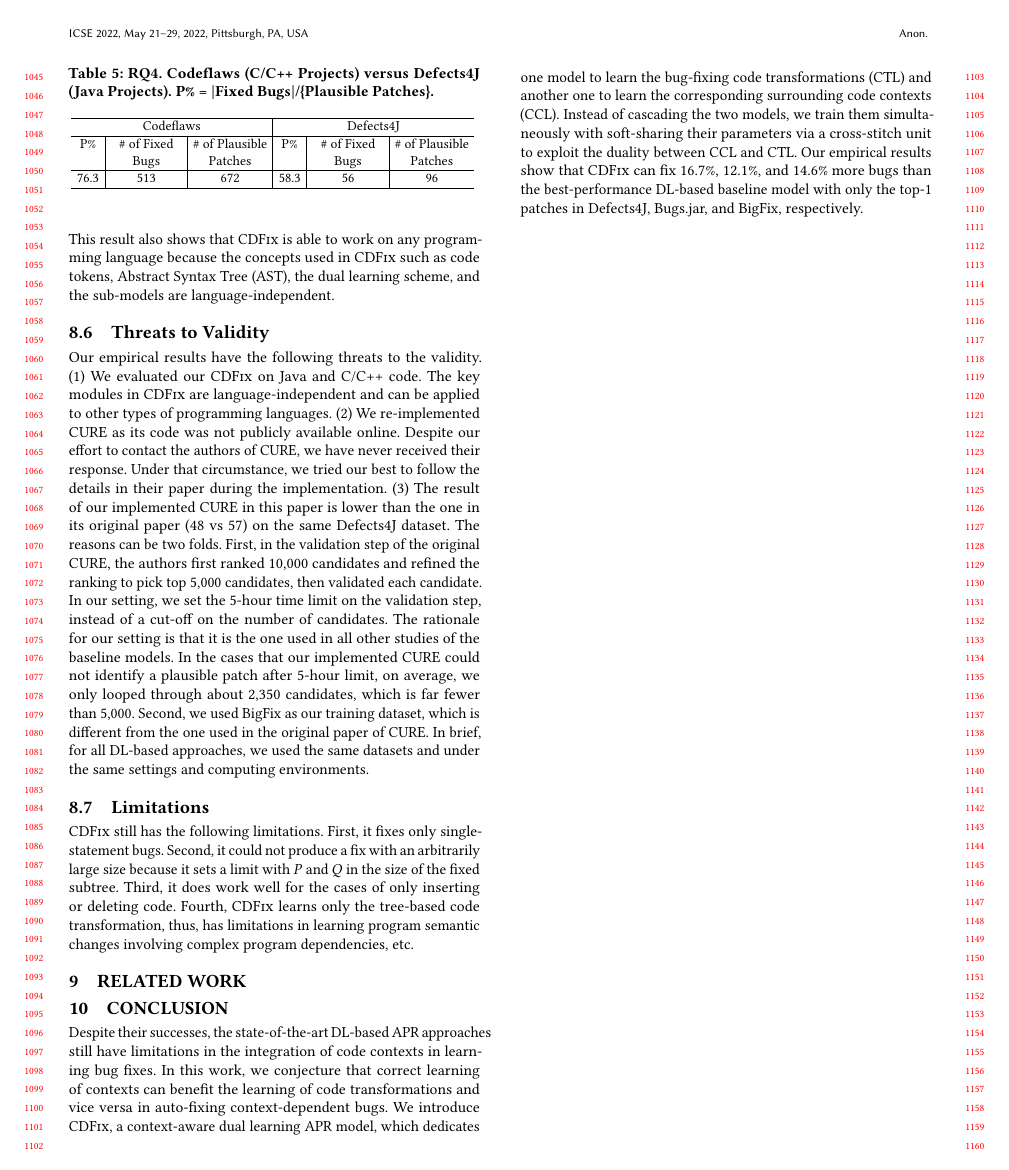
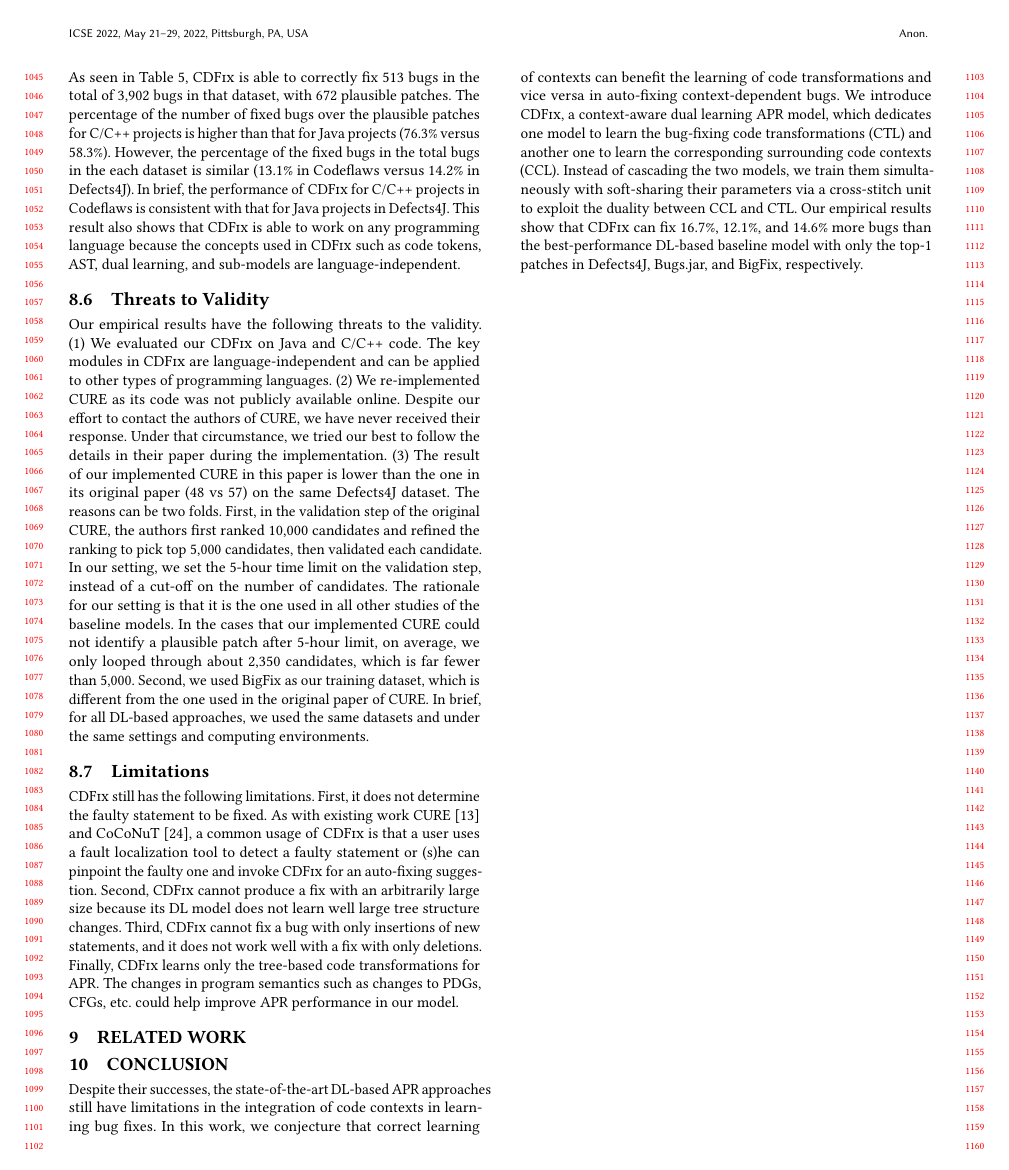
Before and after one commit to tien-n-nguyen/apr-study, a LaTeX paper (icse22.tex, which reads sections/RQ5_result.tex, sections/limitations.tex): page 10 of 12. Compiled offline with pdfLaTeX.

Commit message:
revising limitations

```diff
--- a/sections/RQ5_result.tex
+++ b/sections/RQ5_result.tex
@@ -14,17 +3,3 @@ Codeflaws versus 14.2\% in Defects4J). In brief, the performance of
-Java projects in Defects4J. This result also shows that {\tool} is
-able to work on any programming language because the concepts used in
-{\tool} such as code tokens, Abstract Syntax Tree (AST), the dual
-learning scheme, and the sub-models are language-independent.
-
-
-
-%As seen in Table~\ref{RQ5}, {\tool} can autofix xx bugs in C/C++
-%projects of Codeflaws.  The empirical results show that the
-%performance of {\tool} on the C/C++ projects is consistent with the
-%one on the Java projects. Specifically, the percentages of the C/C++
-%and Java bugs that can be fixed are similar, e.g., 13.1\% vs. 14.2\%,
-%respectively.
-
 
 \begin{table}[t]
 	\caption{RQ4. Codeflaws (C/C++ Projects) versus Defects4J (Java Projects). P\% = $|$Fixed Bugs$|$/\{Plausible Patches\}.}
@@ -49,3 +24,27 @@ learning scheme, and the sub-models are language-independent.
 	}
 %	\vspace{-10pt}
 \end{table}
+
+To evaluate {\tool} on the projects with a different programming
+language, we ran it on Codeflaws, a dataset of bugs in C/C++ projects.
+As seen in Table~\ref{RQ5}, {\tool} is able to correctly fix 513 bugs
+in the total of 3,902 bugs in that dataset, with 672 plausible
+patches. The percentage of the number of fixed bugs over the plausible
+patches for C/C++ projects is higher than that for Java projects
+(76.3\% versus 58.3\%). However, the percentage of the fixed bugs in
+the total bugs in the each dataset is similar (13.1\% in Codeflaws
+versus 14.2\% in Defects4J). In brief, the performance of {\tool} for
+C/C++ projects in Codeflaws is consistent with that for Java projects
+in Defects4J. This result also shows that {\tool} is able to work on
+any programming language because the concepts used in {\tool} such as
+code tokens, AST, dual learning, and sub-models are
+language-independent.
+
+
+
+%As seen in Table~\ref{RQ5}, {\tool} can autofix xx bugs in C/C++
+%projects of Codeflaws.  The empirical results show that the
+%performance of {\tool} on the C/C++ projects is consistent with the
+%one on the Java projects. Specifically, the percentages of the C/C++
+%and Java bugs that can be fixed are similar, e.g., 13.1\% vs. 14.2\%,
+%respectively.
--- a/sections/limitations.tex
+++ b/sections/limitations.tex
@@ -1,10 +1,18 @@
 \subsection{Limitations}
 \label{sec:limitations}
 
-{\tool} still has the following limitations. First, it fixes only
-single-statement bugs. Second, it could not produce a fix with an
-arbitrarily large size because it sets a limit with $P$ and $Q$ in the
-size of the fixed subtree. Third, it does work well for the cases of
-only inserting or deleting code. Fourth, {\tool} learns only the
-tree-based code transformation, thus, has limitations in learning
-program semantic changes involving complex program dependencies, etc.
+{\tool} still has the following limitations. First, it does not
+determine the faulty statement to be fixed. As with existing work
+CURE~\cite{cure-icse21} and CoCoNuT~\cite{lutellier2020coconut}, a
+common usage of {\tool} is that a user uses a fault localization tool
+to detect a faulty statement or (s)he can pinpoint the faulty one and
+invoke {\tool} for an auto-fixing suggestion. Second, {\tool} cannot
+produce a fix with an arbitrarily large size because its DL model does
+not learn well large tree structure changes. Third, {\tool} cannot fix
+a bug with only insertions of new statements, and it does not work
+well with a fix with only deletions.
+%because it sets a limit with $P$ and $Q$ in the size of the fixed
+%subtree.
+Finally, {\tool} learns only the tree-based code transformations for
+APR. The changes in program semantics such as changes to PDGs, CFGs,
+etc. could help improve APR performance in our model.
```
Also changed, not shown: sections/RQ5_result.tex (11 more changed lines).
